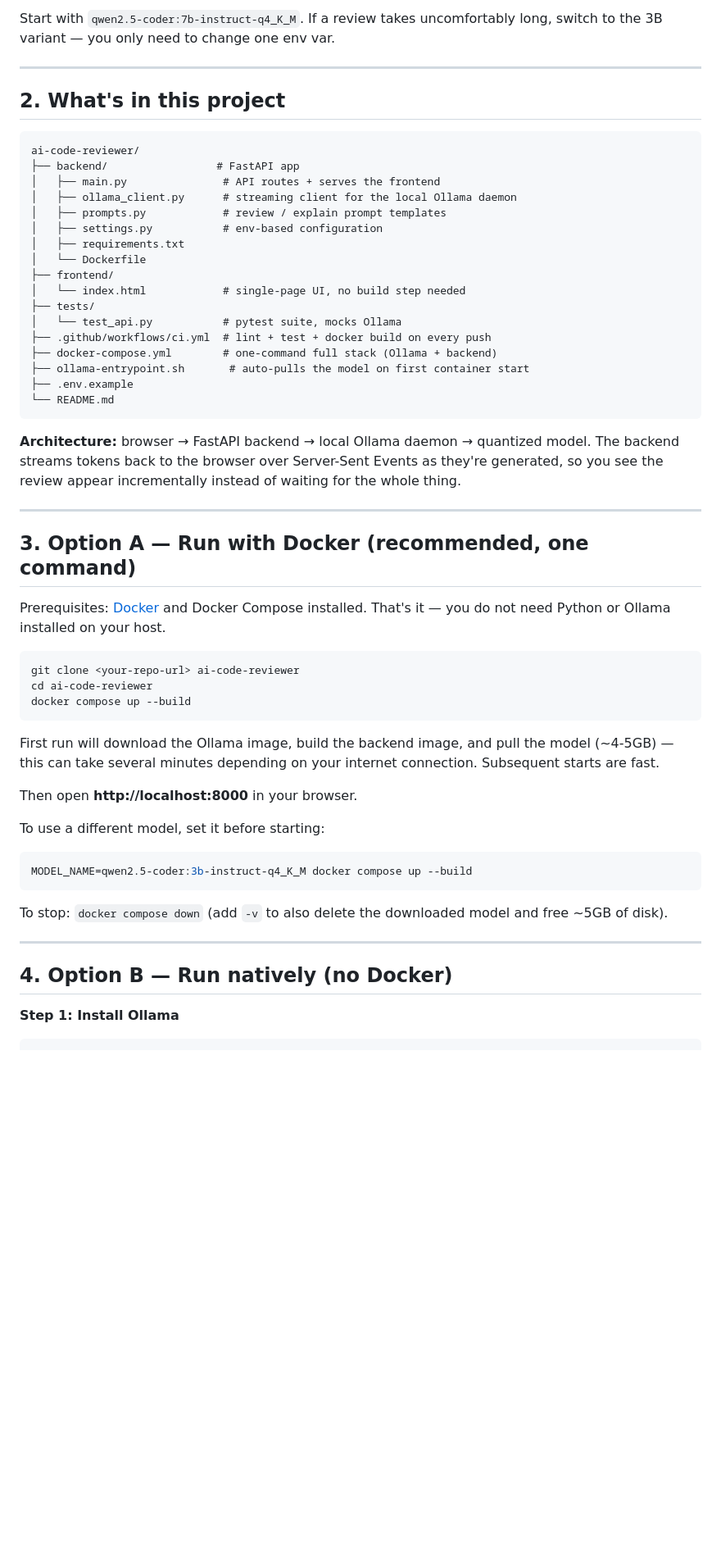
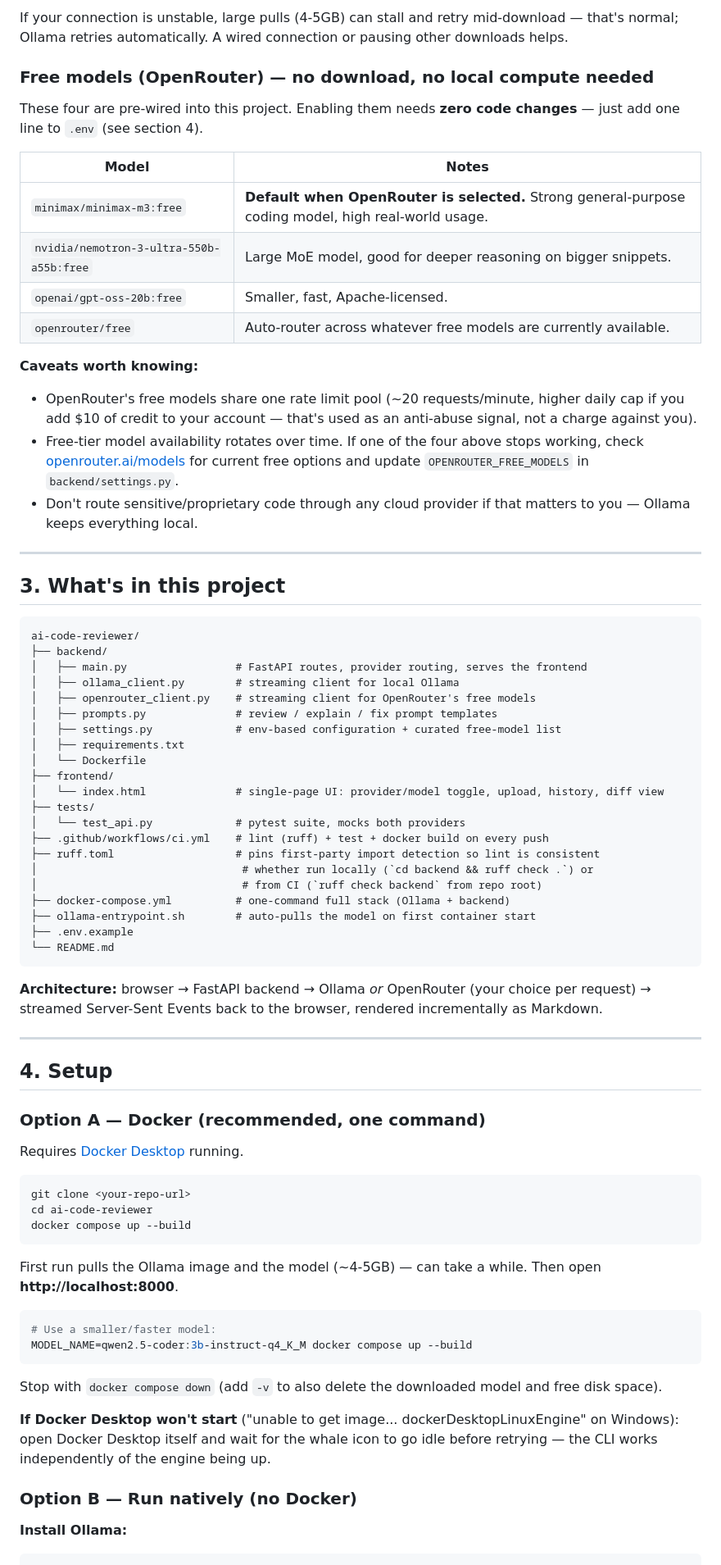
Before and after one commit to veebinvarshan/AI-Code-Reviewer, a Markdown page: README.md, the part around the change printed below. Shown: that part at 82% size. Drawn GitHub-style; blank space fills up the shorter version.

````diff
--- a/README.md
+++ b/README.md
@@ -31,66 +51,94 @@ That's a real constraint worth being upfront about:
 
-Start with `qwen2.5-coder:7b-instruct-q4_K_M`. If a review takes uncomfortably
-long, switch to the 3B variant — you only need to change one env var.
+If your connection is unstable, large pulls (4-5GB) can stall and retry
+mid-download — that's normal; Ollama retries automatically. A wired
+connection or pausing other downloads helps.
+
+### Free models (OpenRouter) — no download, no local compute needed
+
+These four are pre-wired into this project. Enabling them needs **zero code
+changes** — just add one line to `.env` (see section 4).
+
+| Model | Notes |
+|---|---|
+| `minimax/minimax-m3:free` | **Default when OpenRouter is selected.** Strong general-purpose coding model, high real-world usage. |
+| `nvidia/nemotron-3-ultra-550b-a55b:free` | Large MoE model, good for deeper reasoning on bigger snippets. |
+| `openai/gpt-oss-20b:free` | Smaller, fast, Apache-licensed. |
+| `openrouter/free` | Auto-router across whatever free models are currently available. |
+
+**Caveats worth knowing:**
+- OpenRouter's free models share one rate limit pool (~20 requests/minute,
+  higher daily cap if you add $10 of credit to your account — that's used as
+  an anti-abuse signal, not a charge against you).
+- Free-tier model availability rotates over time. If one of the four above
+  stops working, check [openrouter.ai/models](https://openrouter.ai/models)
+  for current free options and update `OPENROUTER_FREE_MODELS` in
+  `backend/settings.py`.
+- Don't route sensitive/proprietary code through any cloud provider if that
+  matters to you — Ollama keeps everything local.
 
 ---
 
-## 2. What's in this project
+## 3. What's in this project
 
 ```
 ai-code-reviewer/
-├── backend/                 # FastAPI app
-│   ├── main.py               # API routes + serves the frontend
-│   ├── ollama_client.py      # streaming client for the local Ollama daemon
-│   ├── prompts.py            # review / explain prompt templates
-│   ├── settings.py           # env-based configuration
+├── backend/
+│   ├── main.py                 # FastAPI routes, provider routing, serves the frontend
+│   ├── ollama_client.py        # streaming client for local Ollama
+│   ├── openrouter_client.py    # streaming client for OpenRouter's free models
+│   ├── prompts.py              # review / explain / fix prompt templates
+│   ├── settings.py             # env-based configuration + curated free-model list
 │   ├── requirements.txt
 │   └── Dockerfile
 ├── frontend/
-│   └── index.html            # single-page UI, no build step needed
+│   └── index.html              # single-page UI: provider/model toggle, upload, history, diff view
 ├── tests/
-│   └── test_api.py           # pytest suite, mocks Ollama
-├── .github/workflows/ci.yml  # lint + test + docker build on every push
-├── docker-compose.yml        # one-command full stack (Ollama + backend)
-├── ollama-entrypoint.sh       # auto-pulls the model on first container start
+│   └── test_api.py             # pytest suite, mocks both providers
+├── .github/workflows/ci.yml    # lint (ruff) + test + docker build on every push
+├── ruff.toml                   # pins first-party import detection so lint is consistent
+│                                # whether run locally (`cd backend && ruff check .`) or
+│                                # from CI (`ruff check backend` from repo root)
+├── docker-compose.yml          # one-command full stack (Ollama + backend)
+├── ollama-entrypoint.sh        # auto-pulls the model on first container start
 ├── .env.example
 └── README.md
 ```
 
-**Architecture:** browser → FastAPI backend → local Ollama daemon → quantized
-model. The backend streams tokens back to the browser over Server-Sent
-Events as they're generated, so you see the review appear incrementally
-instead of waiting for the whole thing.
+**Architecture:** browser → FastAPI backend → Ollama *or* OpenRouter
+(your choice per request) → streamed Server-Sent Events back to the browser,
+rendered incrementally as Markdown.
 
 ---
 
-## 3. Option A — Run with Docker (recommended, one command)
+## 4. Setup
 
-Prerequisites: [Docker](https://docs.docker.com/get-docker/) and Docker Compose installed. That's it — you do not need Python or Ollama installed on your host.
+### Option A — Docker (recommended, one command)
+
+Requires [Docker Desktop](https://docs.docker.com/get-docker/) running.
 
 ```bash
-git clone <your-repo-url> ai-code-reviewer
+git clone <your-repo-url>
 cd ai-code-reviewer
 docker compose up --build
 ```
 
-First run will download the Ollama image, build the backend image, and pull
-the model (~4-5GB) — this can take several minutes depending on your internet
-connection. Subsequent starts are fast.
+First run pulls the Ollama image and the model (~4-5GB) — can take a while.
+Then open **http://localhost:8000**.
 
-Then open **http://localhost:8000** in your browser.
-
-To use a different model, set it before starting:
 ```bash
+# Use a smaller/faster model:
 MODEL_NAME=qwen2.5-coder:3b-instruct-q4_K_M docker compose up --build
 ```
 
-To stop: `docker compose down` (add `-v` to also delete the downloaded model
-and free ~5GB of disk).
+Stop with `docker compose down` (add `-v` to also delete the downloaded
+model and free disk space).
 
----
+**If Docker Desktop won't start** ("unable to get image... dockerDesktopLinuxEngine"
+on Windows): open Docker Desktop itself and wait for the whale icon to go
+idle before retrying — the CLI works independently of the engine being up.
 
-## 4. Option B — Run natively (no Docker)
+### Option B — Run natively (no Docker)
 
-**Step 1: Install Ollama**
+**Install Ollama:**
 ```bash
 curl -fsSL https://ollama.com/install.sh | sh
````
Also changed, not shown: other parts of README.md (+154 -104 lines), image-1.png (added), image-2.png (added), image.png (added), 3 other files.
